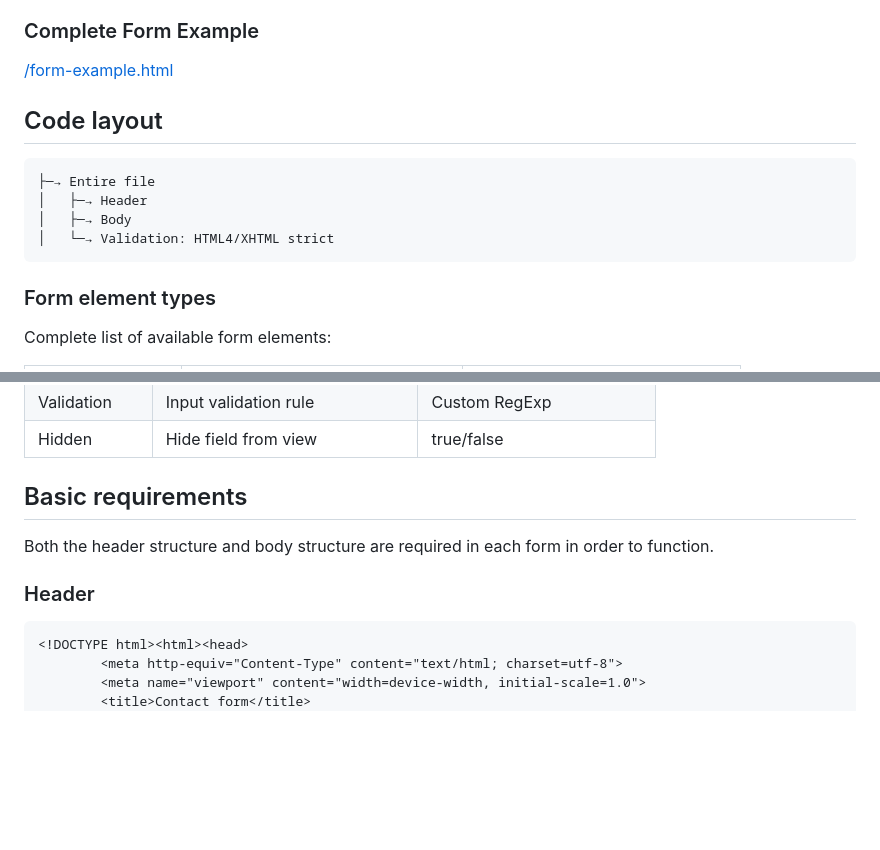
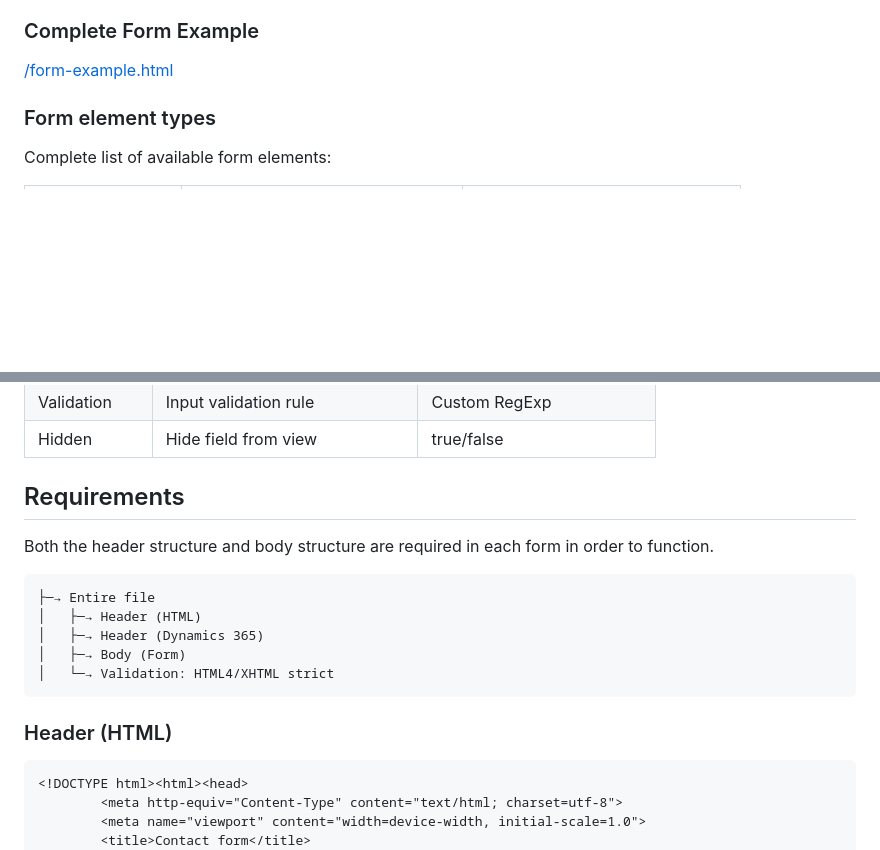
Before and after one commit to pattens-tech/dynamics-365-form-templates, a Markdown page: documentation.md, 2 parts joined by grey strips. Rendered like a GitHub page; blank space fills up the shorter version.

````diff
--- a/documentation.md
+++ b/documentation.md
@@ -7,13 +7,6 @@ This in-depth documentation aims to provide the technical background to how the
 [/form-example.html](/form-example.html)
 
 
-## Code layout
-```
-├─→ Entire file
-│   ├─→ Header
-│   ├─→ Body
-│   └─→ Validation: HTML4/XHTML strict
-```
 
 
 ### Form element types
@@ -60,12 +53,19 @@ Each form field supports the following properties:
 | Validation | Input validation rule | Custom RegExp |
 | Hidden | Hide field from view | true/false |
 
-## Basic requirements
+## Requirements
 
 Both the header structure and body structure are required in each form in order to function.
 
+```
+├─→ Entire file
+│   ├─→ Header (HTML)
+│   ├─→ Header (Dynamics 365)
+│   ├─→ Body (Form)
+│   └─→ Validation: HTML4/XHTML strict
+```
 
-### Header
+### Header (HTML)
 
 ```html
 <!DOCTYPE html><html><head>
````
Also changed, not shown: other parts of documentation.md (+9 -1 lines).
